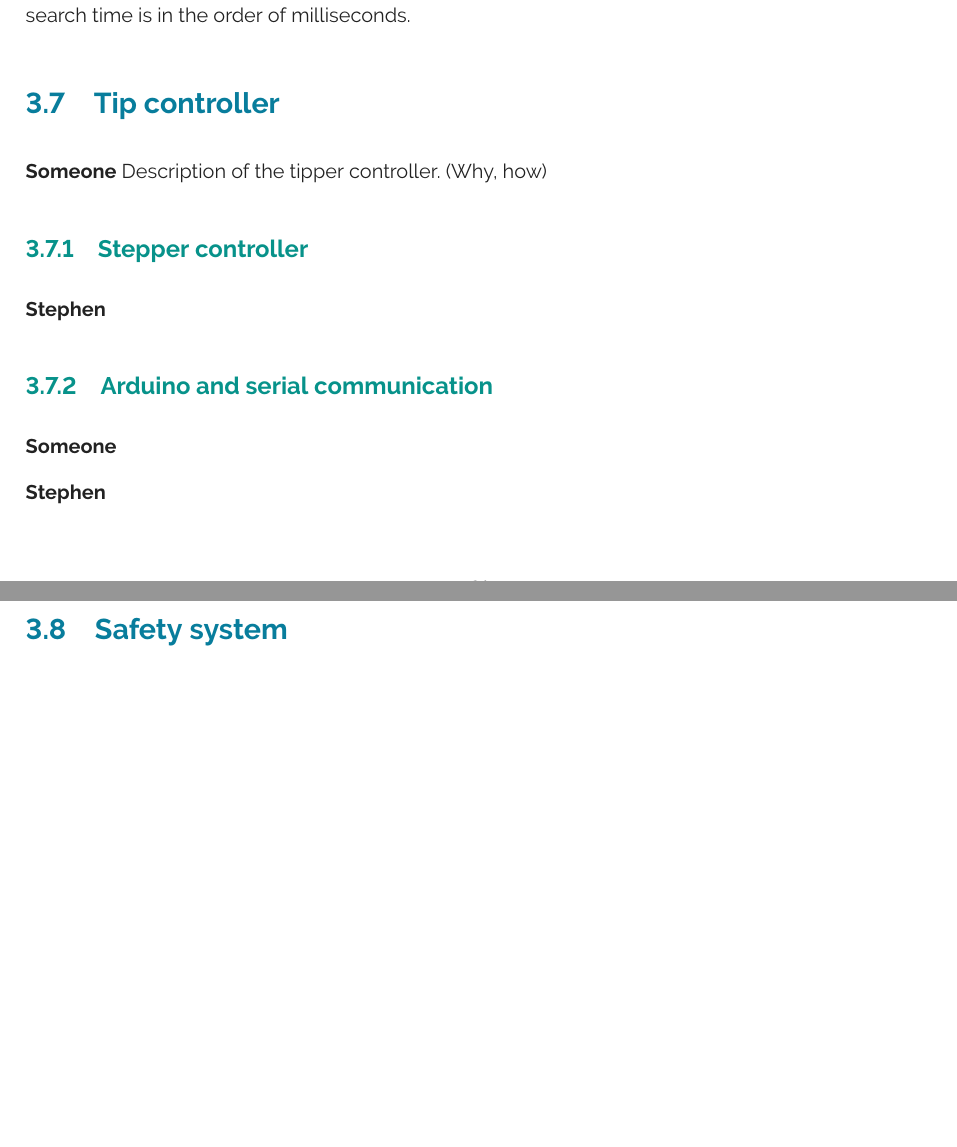
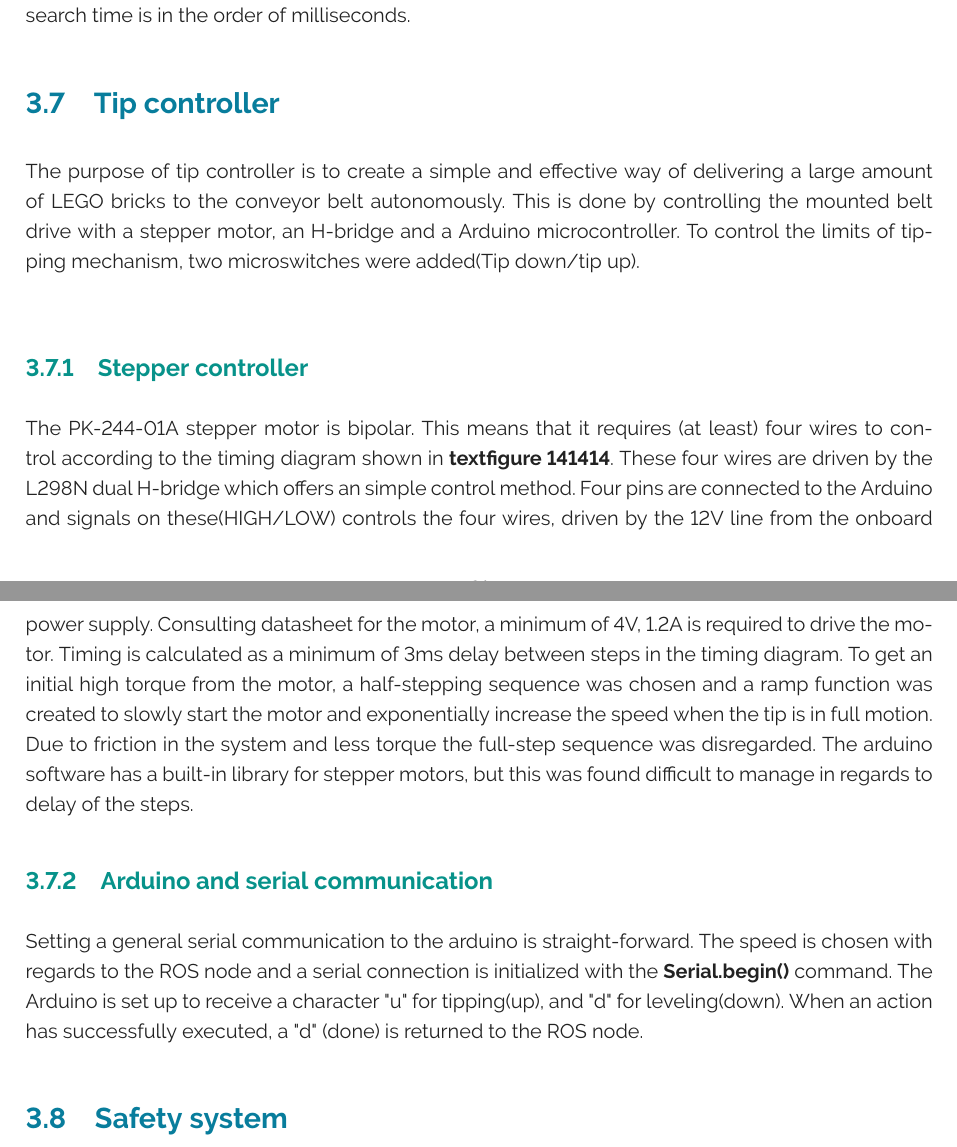
Before and after one commit to rsbGroup1/report, a LaTeX thesis (main.tex, which reads ch/mobile_robot/sec/tip_controller.tex): two parts of pages 23 and 24 of 50, joined at a grey line, cut so that both start at the same text, the shorter picture padded with empty space. Compiled offline with pdfLaTeX.

Commit message:
Tip controller
Stuff stuff stuff.. still no images #YOLO

```diff
--- a/ch/mobile_robot/sec/tip_controller.tex
+++ b/ch/mobile_robot/sec/tip_controller.tex
@@ -1,19 +1,39 @@
 %!TEX root = ../../../main.tex
 \section{Tip controller} % (fold)
 \label{sec:mr_tip_controller}
-\textbf{Someone}
-Description of the tipper controller. (Why, how)
 
+The purpose of tip controller is to create a simple and effective way of
+delivering a large amount of LEGO bricks to the conveyor belt autonomously.
+This is done by controlling the mounted belt drive with a stepper motor, an
+H-bridge and a Arduino microcontroller. To control the limits of tipping
+mechanism, two microswitches were added(Tip down/tip up).\\
 \subsection{Stepper controller} % (fold)
 \label{sub:stepper_controller}
-\textbf{Stephen}
+The PK-244-01A stepper motor is bipolar. This means that it requires (at least)
+four wires to control according to the timing diagram shown in
+\textbf{textfigure 141414}. These four wires are driven by the L298N dual
+H-bridge which offers an simple control method. Four pins are connected to the
+Arduino and signals on these(HIGH/LOW) controls the four wires, driven by the
+12V line from the onboard power supply.  Consulting datasheet for the motor, a
+minimum of
+4V, 1.2A is required to drive the motor. Timing is calculated as a minimum of
+3ms delay between steps in the timing diagram. To get an initial high torque
+from the motor, a half-stepping sequence was chosen and a ramp function was
+created to slowly start the motor and exponentially increase the speed when the
+tip is in full motion. Due to friction in the system and less torque the
+full-step sequence was disregarded. The arduino software has a built-in library
+for stepper motors, but this was found difficult to manage in regards to delay
+of the steps.
 % subsection stepper_controller (end)
 
 \subsection{Arduino and serial communication} % (fold)
 \label{sub:arduino_and_serial_communication}
-\textbf{Someone}
+Setting a general serial communication to the arduino is straight-forward. The
+speed is chosen with regards to the ROS node and a serial connection is
+initialized with the \textbf{Serial.begin()} command. The Arduino is set up to
+receive a character "u" for tipping(up), and "d" for leveling(down). When an
+action has successfully executed, a "d" (done) is returned to the ROS node.
 % subsection arduino_and_serial_communication (end)
 
-\textbf{Stephen}
 
 % section tip_controller (end)
```
